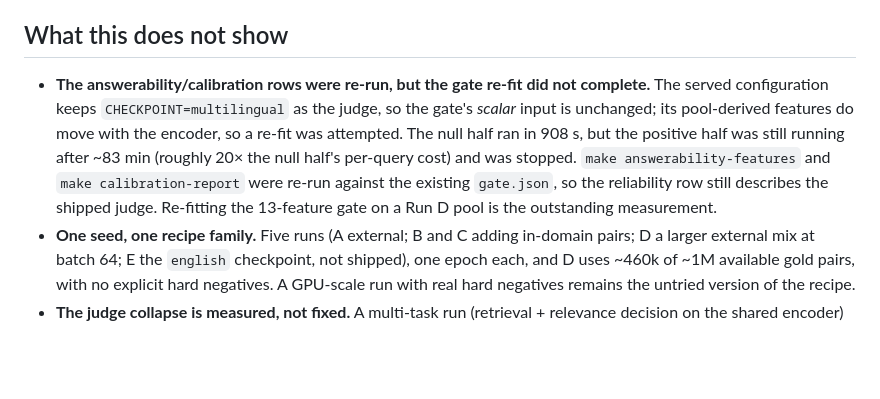
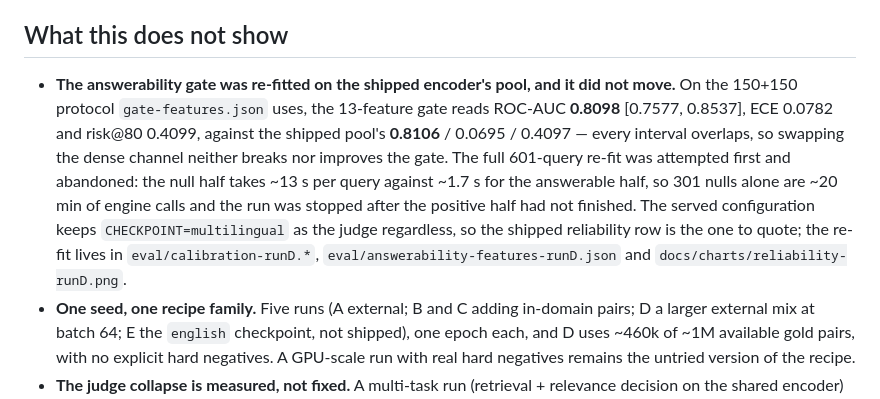
Before and after one commit to thread3d/laya-rag, a Markdown page: docs/findings-encoder-adaptation.md, the part around the change. GitHub-like rendering; blank space fills up the shorter version.

Commit message:
docs(calibration): the answerability gate is unchanged by the encoder swap
The last outstanding item from the adapted-encoder work was re-fitting the
answerability gate on the shipped encoder's pool, since the gate consumes
pool-derived features (coverage, spread, redundancy) that the dense channel does
move even though the judge checkpoint does not.

Done on the 150+150 protocol `gate-features.json` uses, which is the affordable
one: the full 601-query re-fit was attempted first and abandoned because the *null*
half costs ~13 s per query against ~1.7 s for the answerable half, so 301 nulls are
~20 min of engine calls on their own and the run had not finished its positive half
after 83 minutes.

Result: nothing moves. The 13-feature gate reads ROC-AUC **0.8106 -> 0.8098**
[0.7577, 0.8537], ECE 0.0695 -> 0.0782 and risk@80 **0.4097 -> 0.4099** against the
shipped pool — every interval overlaps. The served configuration keeps
`multilingual` as the judge, so the shipped reliability row is the one to quote and
the re-fit is kept beside it as `eval/calibration-runD.*`,
`eval/answerability-features-runD.json` and `docs/charts/reliability-runD.png`.

This closes the adapted-encoder programme: the encoder ships as the default dense
channel at weight 0.3, the BEIR-18 macro is 0.4760, the cache-identity bug is fixed,
Run E was measured and rejected on cost, and the gate is verified insensitive.

```diff
--- a/docs/findings-encoder-adaptation.md
+++ b/docs/findings-encoder-adaptation.md
@@ -360,13 +360,16 @@ competitive with a retrieval-trained 33M model, and it pays for the gain with th
 
 ## What this does not show
 
-- **The answerability/calibration rows were re-run, but the gate re-fit did not complete.** The
-  served configuration keeps `CHECKPOINT=multilingual` as the judge, so the gate's *scalar* input is
-  unchanged; its pool-derived features do move with the encoder, so a re-fit was attempted. The null
-  half ran in 908 s, but the positive half was still running after ~83 min (roughly 20× the null
-  half's per-query cost) and was stopped. `make answerability-features` and `make calibration-report`
-  were re-run against the existing `gate.json`, so the reliability row still describes the shipped
-  judge. Re-fitting the 13-feature gate on a Run D pool is the outstanding measurement.
+- **The answerability gate was re-fitted on the shipped encoder's pool, and it did not move.** On
+  the 150+150 protocol `gate-features.json` uses, the 13-feature gate reads ROC-AUC **0.8098**
+  [0.7577, 0.8537], ECE 0.0782 and risk@80 0.4099, against the shipped pool's **0.8106** / 0.0695 /
+  0.4097 — every interval overlaps, so swapping the dense channel neither breaks nor improves the
+  gate. The full 601-query re-fit was attempted first and abandoned: the null half takes ~13 s per
+  query against ~1.7 s for the answerable half, so 301 nulls alone are ~20 min of engine calls and
+  the run was stopped after the positive half had not finished. The served configuration keeps
+  `CHECKPOINT=multilingual` as the judge regardless, so the shipped reliability row is the one to
+  quote; the re-fit lives in `eval/calibration-runD.*`, `eval/answerability-features-runD.json` and
+  `docs/charts/reliability-runD.png`.
 - **One seed, one recipe family.** Five runs (A external; B and C adding in-domain pairs; D a larger
   external mix at batch 64; E the `english` checkpoint, not shipped), one epoch each, and D uses
   ~460k of ~1M available gold pairs, with no explicit hard negatives. A GPU-scale run with real hard
```
Also changed, not shown: docs/FINDINGS.md (+2 -1 lines), docs/charts/reliability-runD.png (added).
